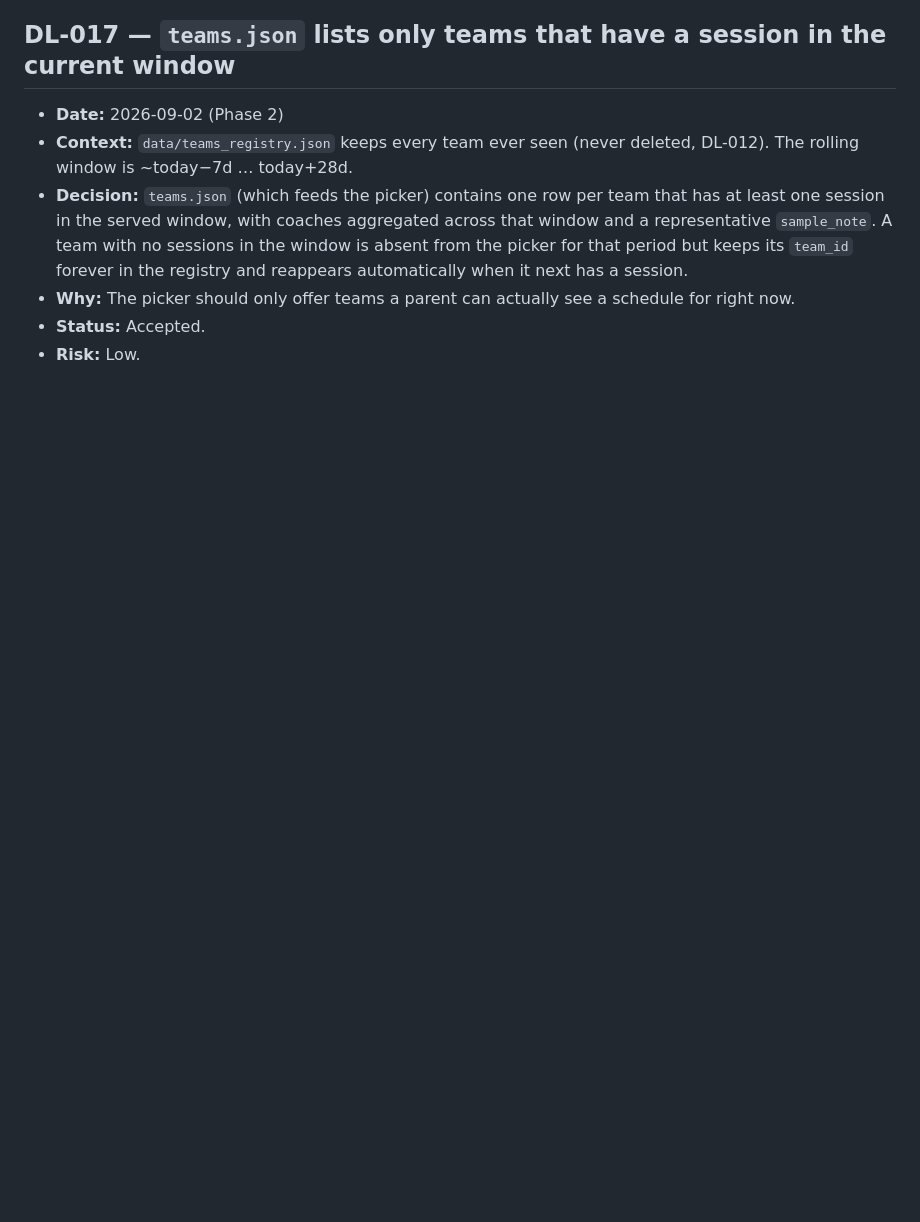
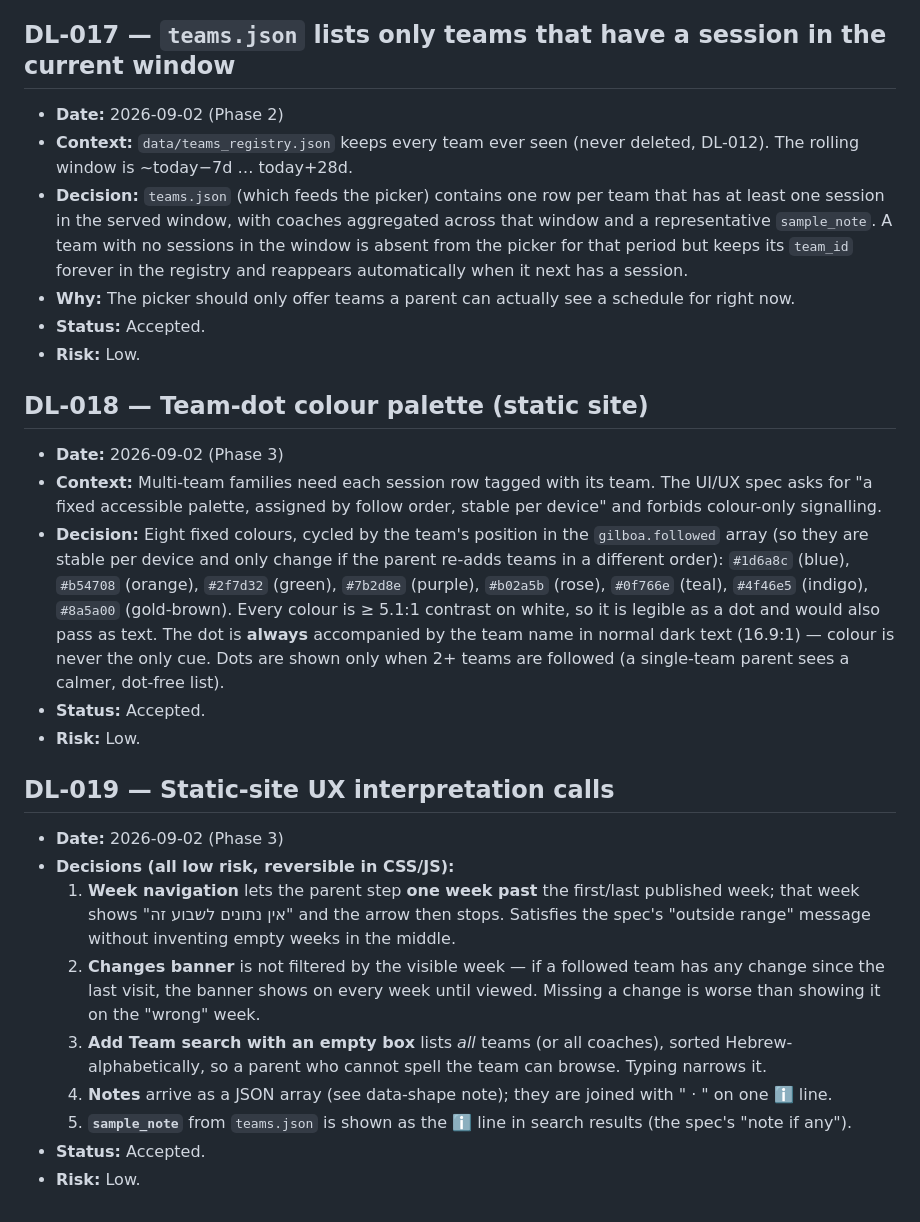
Before and after one commit to Rankad/team-schedule, a Markdown page: docs/decision-log.md, the part around the change. Rendered like a GitHub page; blank space fills up the shorter version.

Commit message:
docs: record Phase 3 static-site build (DL-018 palette, DL-019 UX calls)
Co-Authored-By: Claude Sonnet 5 <noreply@anthropic.com>

```diff
--- a/docs/decision-log.md
+++ b/docs/decision-log.md
@@ -238,3 +238,40 @@
   schedule for right now.
 - **Status:** Accepted.
 - **Risk:** Low.
+
+## DL-018 — Team-dot colour palette (static site)
+- **Date:** 2026-09-02 (Phase 3)
+- **Context:** Multi-team families need each session row tagged with its team.
+  The UI/UX spec asks for "a fixed accessible palette, assigned by follow order,
+  stable per device" and forbids colour-only signalling.
+- **Decision:** Eight fixed colours, cycled by the team's position in the
+  `gilboa.followed` array (so they are stable per device and only change if the
+  parent re-adds teams in a different order):
+  `#1d6a8c` (blue), `#b54708` (orange), `#2f7d32` (green), `#7b2d8e` (purple),
+  `#b02a5b` (rose), `#0f766e` (teal), `#4f46e5` (indigo), `#8a5a00` (gold-brown).
+  Every colour is ≥ 5.1:1 contrast on white, so it is legible as a dot and would
+  also pass as text. The dot is **always** accompanied by the team name in
+  normal dark text (16.9:1) — colour is never the only cue. Dots are shown only
+  when 2+ teams are followed (a single-team parent sees a calmer, dot-free list).
+- **Status:** Accepted.
+- **Risk:** Low.
+
+## DL-019 — Static-site UX interpretation calls
+- **Date:** 2026-09-02 (Phase 3)
+- **Decisions (all low risk, reversible in CSS/JS):**
+  1. **Week navigation** lets the parent step **one week past** the first/last
+     published week; that week shows "אין נתונים לשבוע זה" and the arrow then
+     stops. Satisfies the spec's "outside range" message without inventing empty
+     weeks in the middle.
+  2. **Changes banner** is not filtered by the visible week — if a followed team
+     has any change since the last visit, the banner shows on every week until
+     viewed. Missing a change is worse than showing it on the "wrong" week.
+  3. **Add Team search with an empty box** lists *all* teams (or all coaches),
+     sorted Hebrew-alphabetically, so a parent who cannot spell the team can
+     browse. Typing narrows it.
+  4. **Notes** arrive as a JSON array (see data-shape note); they are joined with
+     "  ·  " on one ℹ️ line.
+  5. **`sample_note`** from `teams.json` is shown as the ℹ️ line in search
+     results (the spec's "note if any").
+- **Status:** Accepted.
+- **Risk:** Low.
```
Also changed, not shown: docs/execution-plan.md (+17 -0 lines), docs/lessons-learned.md (+20 -0 lines).
